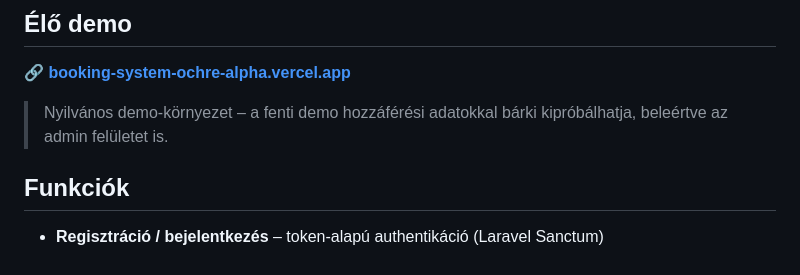
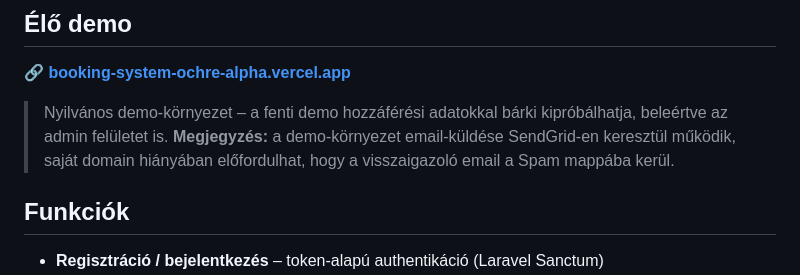
Before and after one commit to Bence1102/Booking_System, a Markdown page: README.md, the part around the change. Rendered like a GitHub page.

Commit message:
Update README with demo environment email note
Added note about email delivery in demo environment.

```diff
--- a/README.md
+++ b/README.md
@@ -16,6 +16,7 @@ A projekt seedelt demo fiókokkal érkezik, hogy admin szerepkörben is ki lehes
 🔗 **[booking-system-ochre-alpha.vercel.app](https://booking-system-ochre-alpha.vercel.app)**
 
 > Nyilvános demo-környezet – a fenti demo hozzáférési adatokkal bárki kipróbálhatja, beleértve az admin felületet is.
+**Megjegyzés:** a demo-környezet email-küldése SendGrid-en keresztül működik, saját domain hiányában előfordulhat, hogy a visszaigazoló email a Spam mappába kerül.
 
 ## Funkciók
 
```
